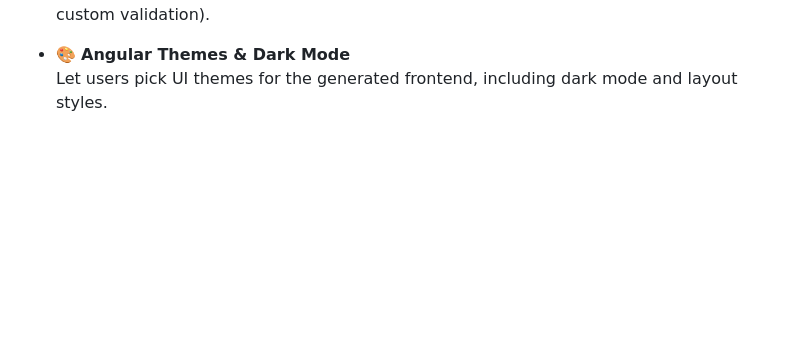
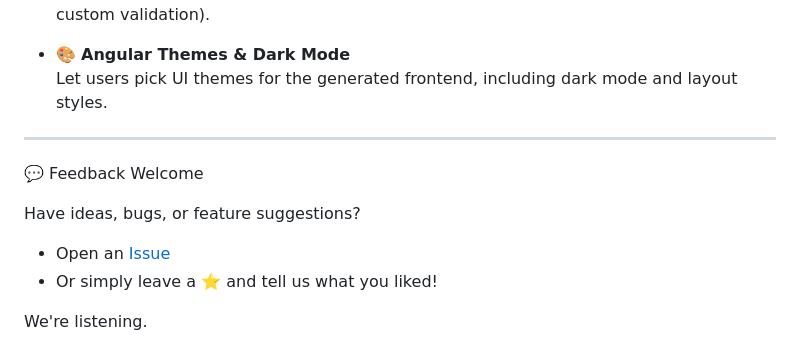
Before and after one commit to xmyLydia/rapid-crud-generator, a Markdown page: README.md, the part around the change. Rendered like a GitHub page; blank space fills up the shorter version.

```diff
--- a/README.md
+++ b/README.md
@@ -127,3 +127,14 @@ You can define your own templates to meet your project needs.
 
 - 🎨 **Angular Themes & Dark Mode**
   Let users pick UI themes for the generated frontend, including dark mode and layout styles.
+
+---
+
+💬 Feedback Welcome
+
+Have ideas, bugs, or feature suggestions?
+
+- Open an [Issue](https://github.com/xmyLydia/rapid-crud-generator/issues)
+- Or simply leave a ⭐ and tell us what you liked!
+
+We're listening.
```
